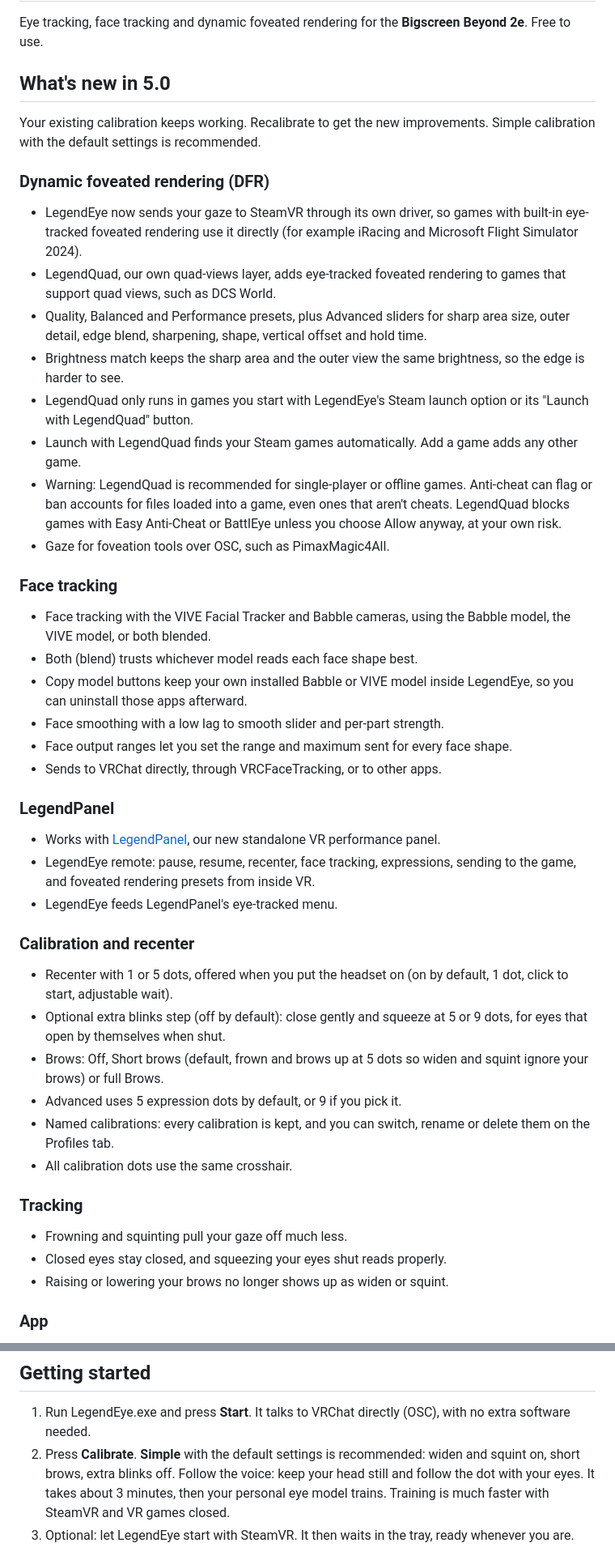
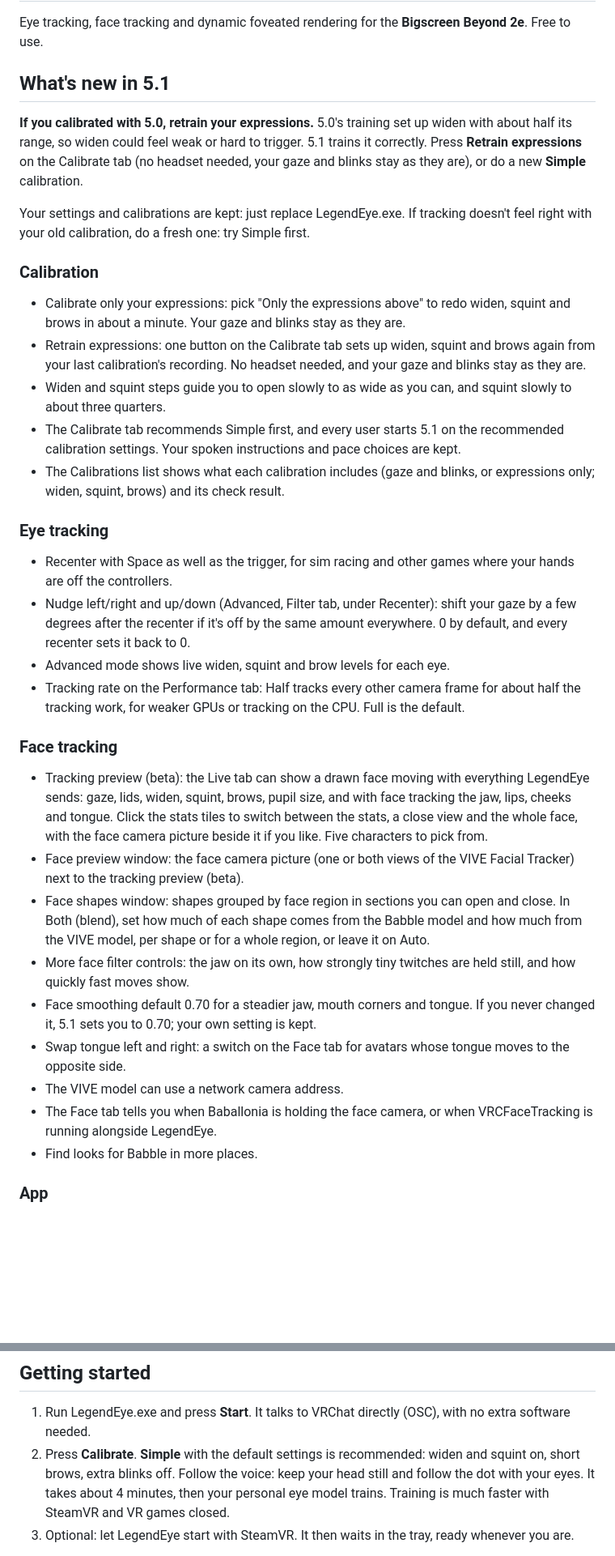
Before and after one commit to Encapsulation/LegendEye, a Markdown page: README.md, 2 parts joined by grey strips. Shown at 81% size. Rendered like a GitHub page; blank space fills up the shorter version.

Commit message:
LegendEye v5.1.0

```diff
--- a/README.md
+++ b/README.md
@@ -13,44 +15,34 @@ https://github.com/user-attachments/assets/6669fe4a-ca21-4385-8b5a-49e3ea01fefb
 
 Eye tracking, face tracking and dynamic foveated rendering for the **Bigscreen Beyond 2e**. Free to use.
 
-## What's new in 5.0
+## What's new in 5.1
 
-Your existing calibration keeps working. Recalibrate to get the new improvements. Simple calibration with the default settings is recommended.
+**If you calibrated with 5.0, retrain your expressions.** 5.0's training set up widen with about half its range, so widen could feel weak or hard to trigger. 5.1 trains it correctly. Press **Retrain expressions** on the Calibrate tab (no headset needed, your gaze and blinks stay as they are), or do a new **Simple** calibration.
 
-### Dynamic foveated rendering (DFR)
-- LegendEye now sends your gaze to SteamVR through its own driver, so games with built-in eye-tracked foveated rendering use it directly (for example iRacing and Microsoft Flight Simulator 2024).
-- LegendQuad, our own quad-views layer, adds eye-tracked foveated rendering to games that support quad views, such as DCS World.
-- Quality, Balanced and Performance presets, plus Advanced sliders for sharp area size, outer detail, edge blend, sharpening, shape, vertical offset and hold time.
-- Brightness match keeps the sharp area and the outer view the same brightness, so the edge is harder to see.
-- LegendQuad only runs in games you start with LegendEye's Steam launch option or its "Launch with LegendQuad" button.
-- Launch with LegendQuad finds your Steam games automatically. Add a game adds any other game.
-- Warning: LegendQuad is recommended for single-player or offline games. Anti-cheat can flag or ban accounts for files loaded into a game, even ones that aren't cheats. LegendQuad blocks games with Easy Anti-Cheat or BattlEye unless you choose Allow anyway, at your own risk.
-- Gaze for foveation tools over OSC, such as PimaxMagic4All.
+Your settings and calibrations are kept: just replace LegendEye.exe. If tracking doesn't feel right with your old calibration, do a fresh one: try Simple first.
+
+### Calibration
+- Calibrate only your expressions: pick "Only the expressions above" to redo widen, squint and brows in about a minute. Your gaze and blinks stay as they are.
+- Retrain expressions: one button on the Calibrate tab sets up widen, squint and brows again from your last calibration's recording. No headset needed, and your gaze and blinks stay as they are.
+- Widen and squint steps guide you to open slowly to as wide as you can, and squint slowly to about three quarters.
+- The Calibrate tab recommends Simple first, and every user starts 5.1 on the recommended calibration settings. Your spoken instructions and pace choices are kept.
+- The Calibrations list shows what each calibration includes (gaze and blinks, or expressions only; widen, squint, brows) and its check result.
+
+### Eye tracking
+- Recenter with Space as well as the trigger, for sim racing and other games where your hands are off the controllers.
+- Nudge left/right and up/down (Advanced, Filter tab, under Recenter): shift your gaze by a few degrees after the recenter if it's off by the same amount everywhere. 0 by default, and every recenter sets it back to 0.
+- Advanced mode shows live widen, squint and brow levels for each eye.
+- Tracking rate on the Performance tab: Half tracks every other camera frame for about half the tracking work, for weaker GPUs or tracking on the CPU. Full is the default.
 
 ### Face tracking
-- Face tracking with the VIVE Facial Tracker and Babble cameras, using the Babble model, the VIVE model, or both blended.
-- Both (blend) trusts whichever model reads each face shape best.
-- Copy model buttons keep your own installed Babble or VIVE model inside LegendEye, so you can uninstall those apps afterward.
-- Face smoothing with a low lag to smooth slider and per-part strength.
-- Face output ranges let you set the range and maximum sent for every face shape.
-- Sends to VRChat directly, through VRCFaceTracking, or to other apps.
-
-### LegendPanel
-- Works with [LegendPanel](https://github.com/Encapsulation/LegendPanel), our new standalone VR performance panel.
-- LegendEye remote: pause, resume, recenter, face tracking, expressions, sending to the game, and foveated rendering presets from inside VR.
-- LegendEye feeds LegendPanel's eye-tracked menu.
-
-### Calibration and recenter
-- Recenter with 1 or 5 dots, offered when you put the headset on (on by default, 1 dot, click to start, adjustable wait).
-- Optional extra blinks step (off by default): close gently and squeeze at 5 or 9 dots, for eyes that open by themselves when shut.
-- Brows: Off, Short brows (default, frown and brows up at 5 dots so widen and squint ignore your brows) or full Brows.
-- Advanced uses 5 expression dots by default, or 9 if you pick it.
-- Named calibrations: every calibration is kept, and you can switch, rename or delete them on the Profiles tab.
-- All calibration dots use the same crosshair.
-
-### Tracking
-- Frowning and squinting pull your gaze off much less.
-- Closed eyes stay closed, and squeezing your eyes shut reads properly.
-- Raising or lowering your brows no longer shows up as widen or squint.
+- Tracking preview (beta): the Live tab can show a drawn face moving with everything LegendEye sends: gaze, lids, widen, squint, brows, pupil size, and with face tracking the jaw, lips, cheeks and tongue. Click the stats tiles to switch between the stats, a close view and the whole face, with the face camera picture beside it if you like. Five characters to pick from.
+- Face preview window: the face camera picture (one or both views of the VIVE Facial Tracker) next to the tracking preview (beta).
+- Face shapes window: shapes grouped by face region in sections you can open and close. In Both (blend), set how much of each shape comes from the Babble model and how much from the VIVE model, per shape or for a whole region, or leave it on Auto.
+- More face filter controls: the jaw on its own, how strongly tiny twitches are held still, and how quickly fast moves show.
+- Face smoothing default 0.70 for a steadier jaw, mouth corners and tongue. If you never changed it, 5.1 sets you to 0.70; your own setting is kept.
+- Swap tongue left and right: a switch on the Face tab for avatars whose tongue moves to the opposite side.
+- The VIVE model can use a network camera address.
+- The Face tab tells you when Baballonia is holding the face camera, or when VRCFaceTracking is running alongside LegendEye.
+- Find looks for Babble in more places.
 
 ### App
@@ -79,7 +79,7 @@ Get **LegendEye.exe** from the [latest release](https://github.com/Encapsulation
 
 ## Getting started
 1. Run LegendEye.exe and press **Start**. It talks to VRChat directly (OSC), with no extra software needed.
-2. Press **Calibrate**. **Simple** with the default settings is recommended: widen and squint on, short brows, extra blinks off. Follow the voice: keep your head still and follow the dot with your eyes. It takes about 3 minutes, then your personal eye model trains. Training is much faster with SteamVR and VR games closed.
+2. Press **Calibrate**. **Simple** with the default settings is recommended: widen and squint on, short brows, extra blinks off. Follow the voice: keep your head still and follow the dot with your eyes. It takes about 4 minutes, then your personal eye model trains. Training is much faster with SteamVR and VR games closed.
 3. Optional: let LegendEye start with SteamVR. It then waits in the tray, ready whenever you are.
 
 > Check the eye camera feeds in LegendEye before each session. The white glow near the edges is normal; dust, skin, and other contamination and debris near the center can cause issues, especially during calibration. If the center isn't clear, a lens puffer brush works best. Otherwise wipe gently with the included microfiber cloth; for stubborn debris, wrap the cloth over a blunted toothpick. Never use liquids or cleaning agents.
```
Also changed, not shown: other parts of README.md (+21 -8 lines), docs/hero_51.png (added).
